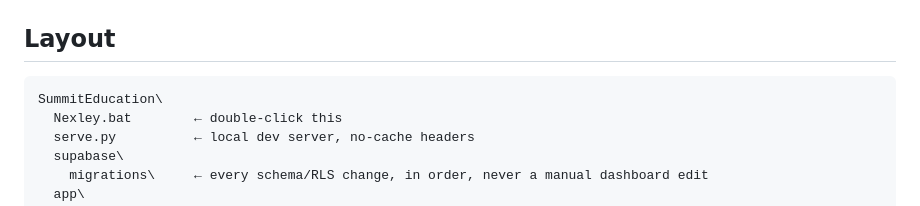
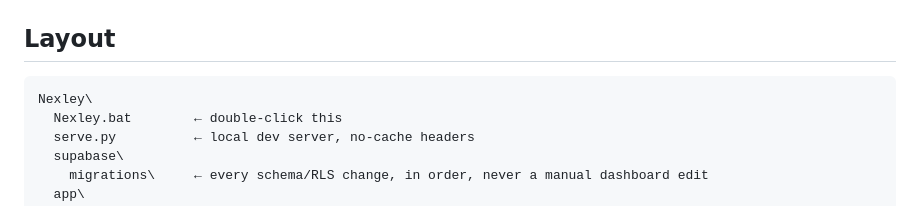
Before and after one commit to AJSPEEDY10/nexley, a Markdown page: README.md, the part around the change. GitHub-like rendering.

Commit message:
Rename working folder SummitEducation/ -> Nexley/; fix README tree
Folder rename only (Nexley.bat and serve.py already resolve paths relative
to their own location, so nothing else changes). Nothing in the codebase
says Summit any more.

Co-Authored-By: Claude Sonnet 5 <noreply@anthropic.com>
Claude-Session: https://claude.ai/code/session_01BXfHvCK9QEhSNHC6EnKUV6

````diff
--- a/README.md
+++ b/README.md
@@ -88,7 +88,7 @@ Shortcuts: `Ctrl+S` save now · `Ctrl+K` search · `Ctrl+B/I/U` formatting
 ## Layout
 
 ```
-SummitEducation\
+Nexley\
   Nexley.bat        ← double-click this
   serve.py          ← local dev server, no-cache headers
   supabase\
````
